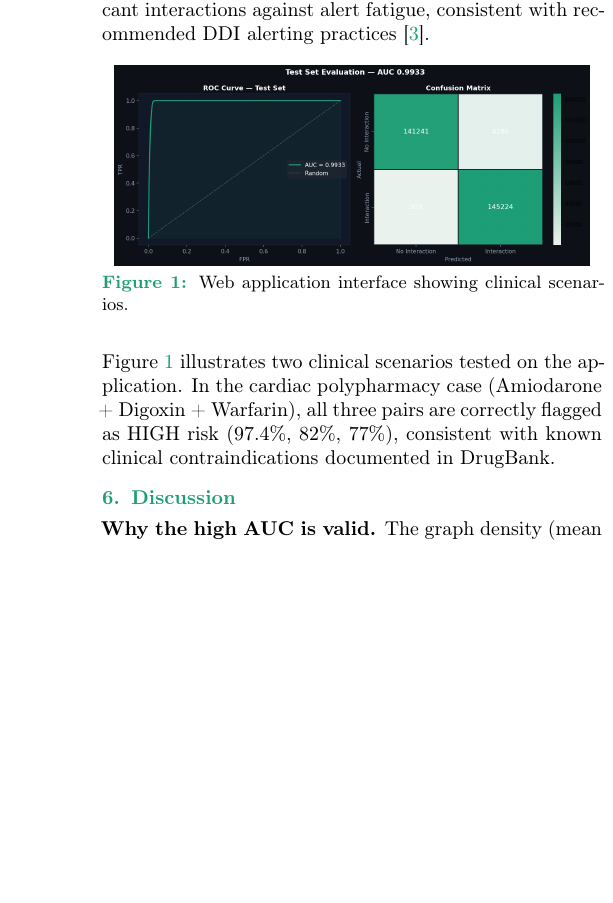
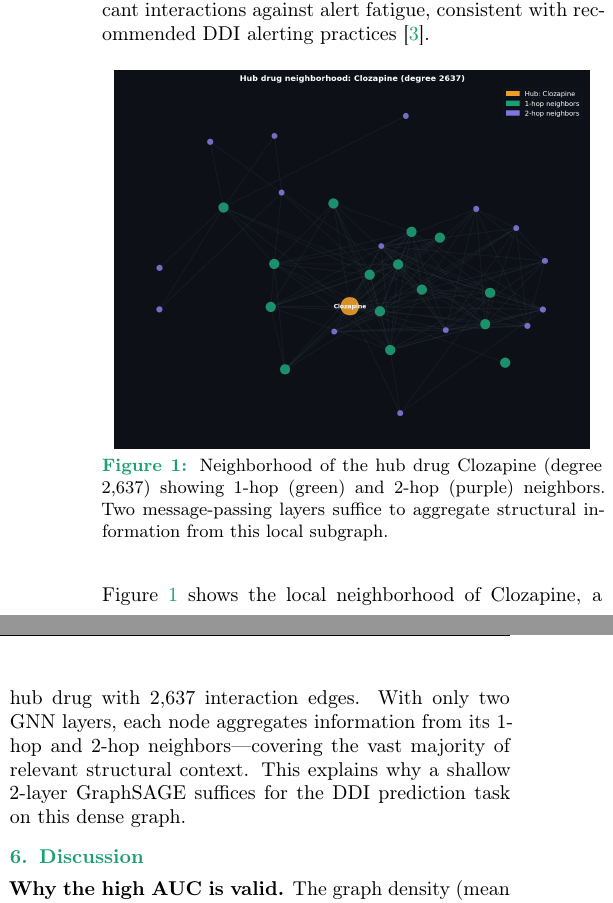
Before and after one commit to bmo1177/gnn_ddi, a LaTeX document (druggraph-paper/druggraph.tex): part of one column of page 3 of 6 before the commit and two parts of the columns of page 3 of 6 after it, the two joined at a grey line, cut so that both start at the same text, the shorter picture padded with empty space. Compiled offline with pdfLaTeX.

Commit message:
Modifying Figure 03

```diff
--- a/druggraph-paper/druggraph.tex
+++ b/druggraph-paper/druggraph.tex
@@ -346,15 +346,18 @@ clinically significant interactions against alert fatigue, consistent with
 recommended DDI alerting practices~\cite{glassman2002}.
 \begin{figure}[ht]
     \centering
-    \includegraphics[width=0.95\linewidth]{evaluation.png}
-    \caption{Web application interface showing clinical scenarios.}
-    \label{fig:app}
+    \includegraphics[width=0.95\linewidth]{subgraph.png}
+    \caption{Neighborhood of the hub drug Clozapine (degree 2,637) showing
+    1-hop (green) and 2-hop (purple) neighbors. Two message-passing layers
+    suffice to aggregate structural information from this local subgraph.}
+    \label{fig:subgraph}
 \end{figure}
 
-Figure~\ref{fig:app} illustrates two clinical scenarios tested on the application.
-In the cardiac polypharmacy case (Amiodarone + Digoxin + Warfarin), all three
-pairs are correctly flagged as HIGH risk (97.4\%, 82\%, 77\%), consistent with
-known clinical contraindications documented in DrugBank.
+Figure~\ref{fig:subgraph} shows the local neighborhood of Clozapine, a hub drug
+with 2,637 interaction edges. With only two GNN layers, each node aggregates
+information from its 1-hop and 2-hop neighbors---covering the vast majority of
+relevant structural context. This explains why a shallow 2-layer GraphSAGE
+suffices for the DDI prediction task on this dense graph.
 
 % ─────────────────────────────────────────────────────────────────────────────
 \section{Discussion}
```
Also changed, not shown: druggraph-paper/druggraph.pdf, druggraph-paper/druggraph.tex (4 more changed lines).
